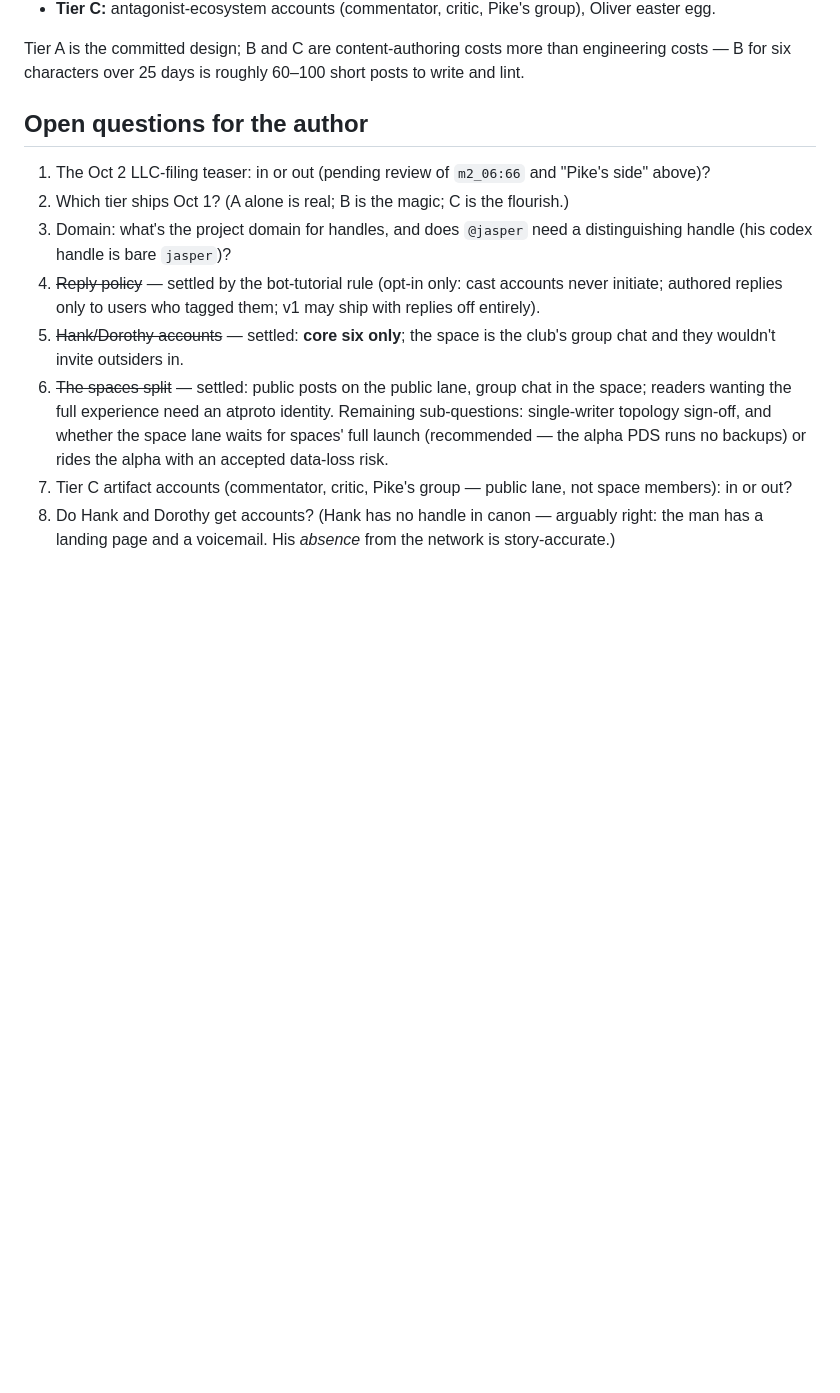
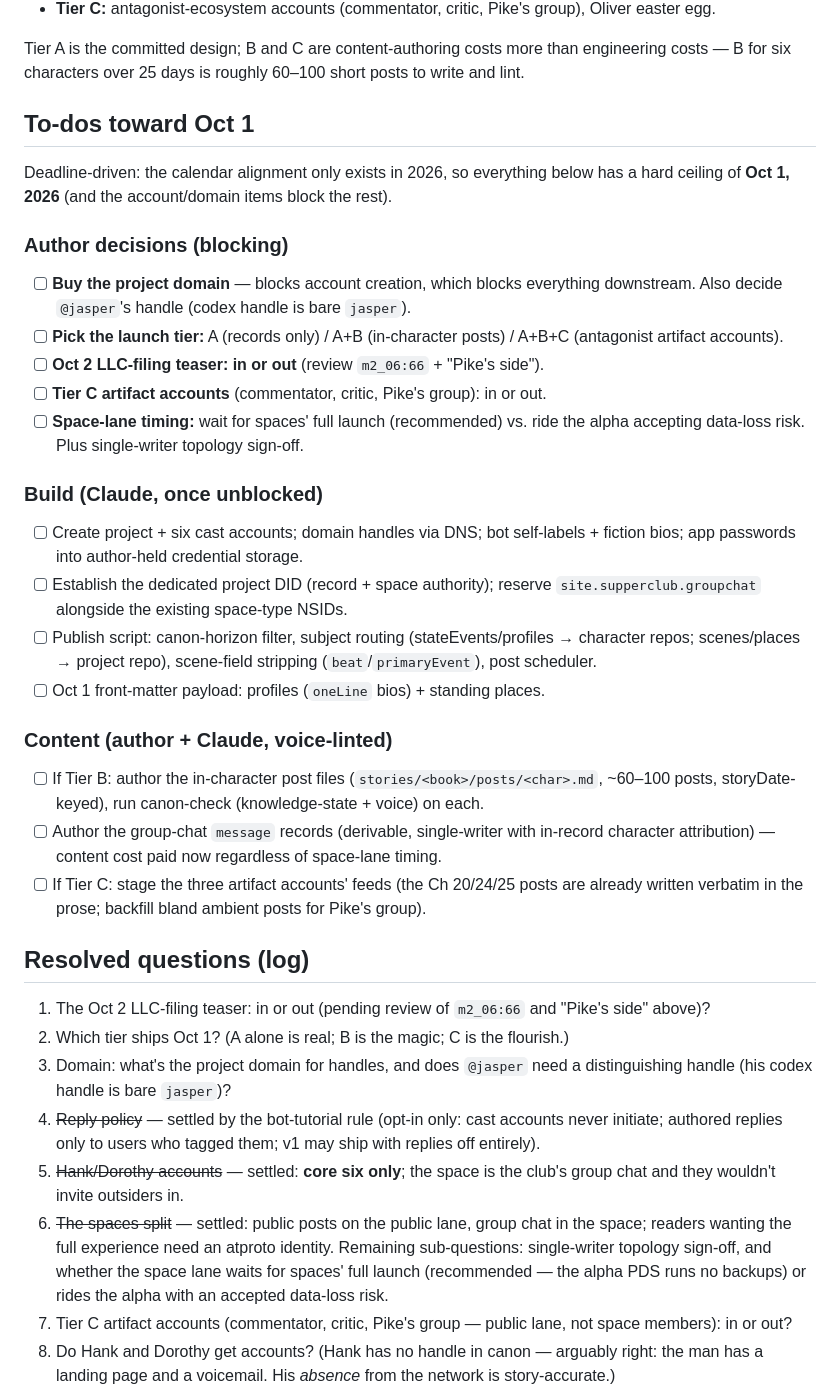
Before and after one commit to bbthorson/supper_club_secrets, a Markdown page: protocol/SERIALIZED_PUBLISHING.md, the part around the change. Drawn GitHub-style; blank space fills up the shorter version.

Commit message:
Publishing to-dos consolidated into a launch checklist
Open questions reframed as a deadline-driven to-do list (hard ceiling
Oct 1, 2026): blocking author decisions (domain, tier, teaser, Tier C,
space timing), the build items that unblock once the domain exists, and
the voice-linted content work.

Co-Authored-By: Claude Fable 5 <noreply@anthropic.com>

```diff
--- a/protocol/SERIALIZED_PUBLISHING.md
+++ b/protocol/SERIALIZED_PUBLISHING.md
@@ -333,7 +333,43 @@ Tier A is the committed design; B and C are content-authoring costs more than
 engineering costs — B for six characters over 25 days is roughly 60–100 short posts
 to write and lint.
 
-## Open questions for the author
+## To-dos toward Oct 1
+
+Deadline-driven: the calendar alignment only exists in 2026, so everything below has
+a hard ceiling of **Oct 1, 2026** (and the account/domain items block the rest).
+
+### Author decisions (blocking)
+- [ ] **Buy the project domain** — blocks account creation, which blocks everything
+      downstream. Also decide `@jasper`'s handle (codex handle is bare `jasper`).
+- [ ] **Pick the launch tier:** A (records only) / A+B (in-character posts) / A+B+C
+      (antagonist artifact accounts).
+- [ ] **Oct 2 LLC-filing teaser: in or out** (review `m2_06:66` + "Pike's side").
+- [ ] **Tier C artifact accounts** (commentator, critic, Pike's group): in or out.
+- [ ] **Space-lane timing:** wait for spaces' full launch (recommended) vs. ride the
+      alpha accepting data-loss risk. Plus single-writer topology sign-off.
+
+### Build (Claude, once unblocked)
+- [ ] Create project + six cast accounts; domain handles via DNS; bot self-labels +
+      fiction bios; app passwords into author-held credential storage.
+- [ ] Establish the dedicated project DID (record + space authority); reserve
+      `site.supperclub.groupchat` alongside the existing space-type NSIDs.
+- [ ] Publish script: canon-horizon filter, subject routing (stateEvents/profiles →
+      character repos; scenes/places → project repo), scene-field stripping
+      (`beat`/`primaryEvent`), post scheduler.
+- [ ] Oct 1 front-matter payload: profiles (`oneLine` bios) + standing places.
+
+### Content (author + Claude, voice-linted)
+- [ ] If Tier B: author the in-character post files
+      (`stories/<book>/posts/<char>.md`, ~60–100 posts, storyDate-keyed), run
+      canon-check (knowledge-state + voice) on each.
+- [ ] Author the group-chat `message` records (derivable, single-writer with
+      in-record character attribution) — content cost paid now regardless of
+      space-lane timing.
+- [ ] If Tier C: stage the three artifact accounts' feeds (the Ch 20/24/25 posts are
+      already written verbatim in the prose; backfill bland ambient posts for
+      Pike's group).
+
+## Resolved questions (log)
 
 1. The Oct 2 LLC-filing teaser: in or out (pending review of `m2_06:66` and "Pike's
    side" above)?
```
